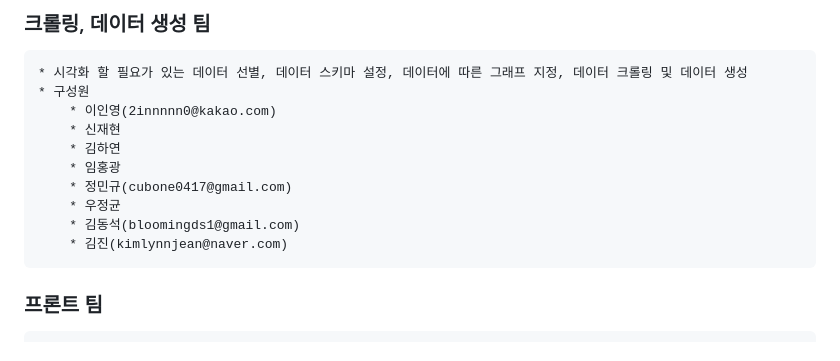
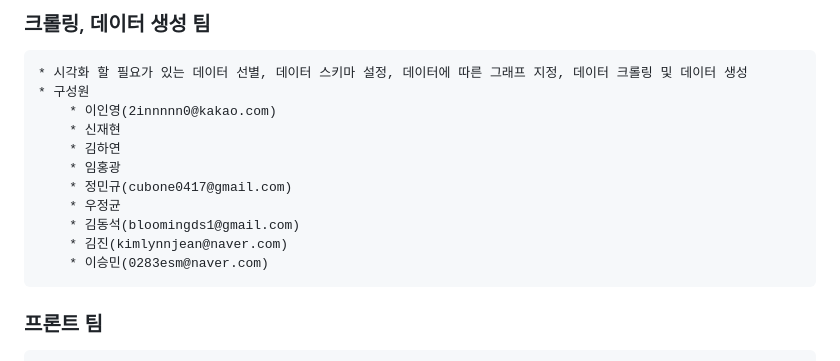
Before and after one commit to jejudatavisualization/jejudatavisualization, a Markdown page: README.md, the part around the change. GitHub-like rendering.

```diff
--- a/README.md
+++ b/README.md
@@ -47,6 +47,7 @@
         * 우정균
         * 김동석(bloomingds1@gmail.com)
         * 김진(kimlynnjean@naver.com)
+        * 이승민(0283esm@naver.com)
 ### 프론트 팀
     * 생성된 데이터를 시각화
     * 디자인팀이 없으므로 템플릿이나 직접 디자인 한 것으로 가져가야 합니다.
```
